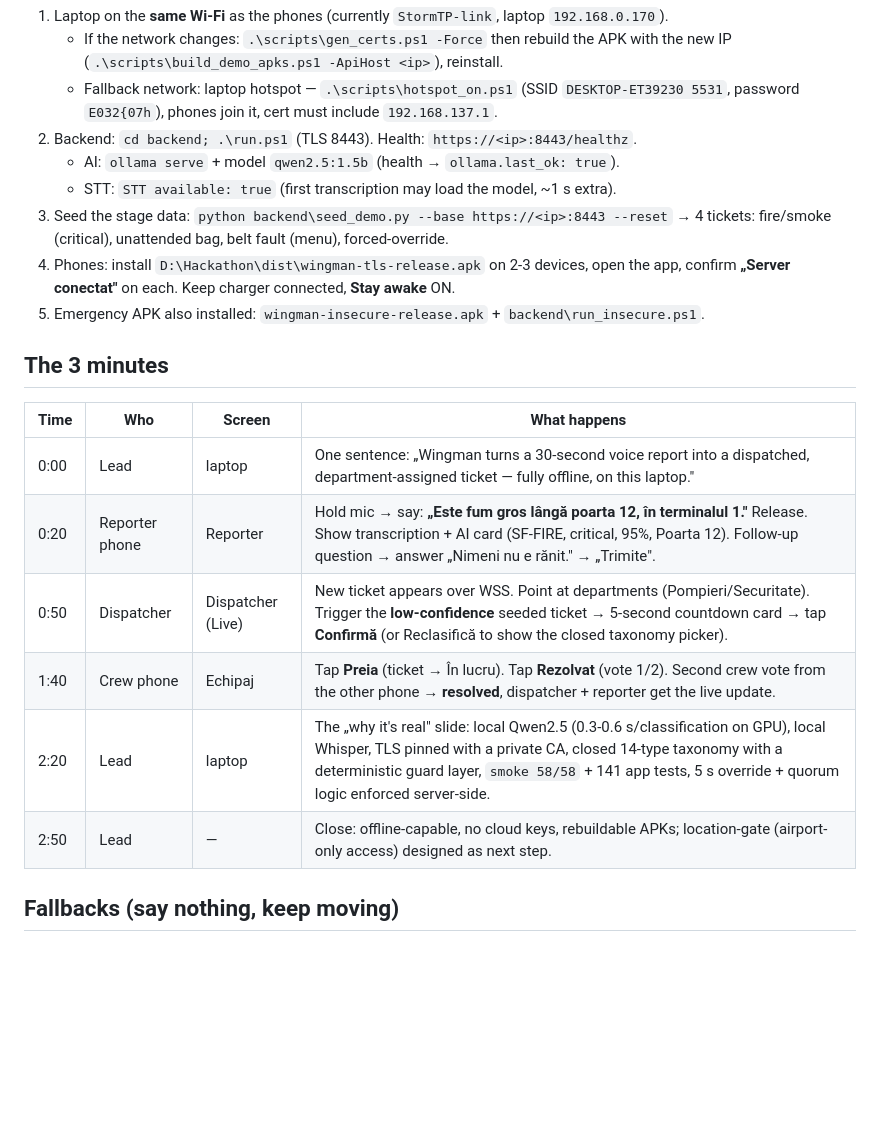
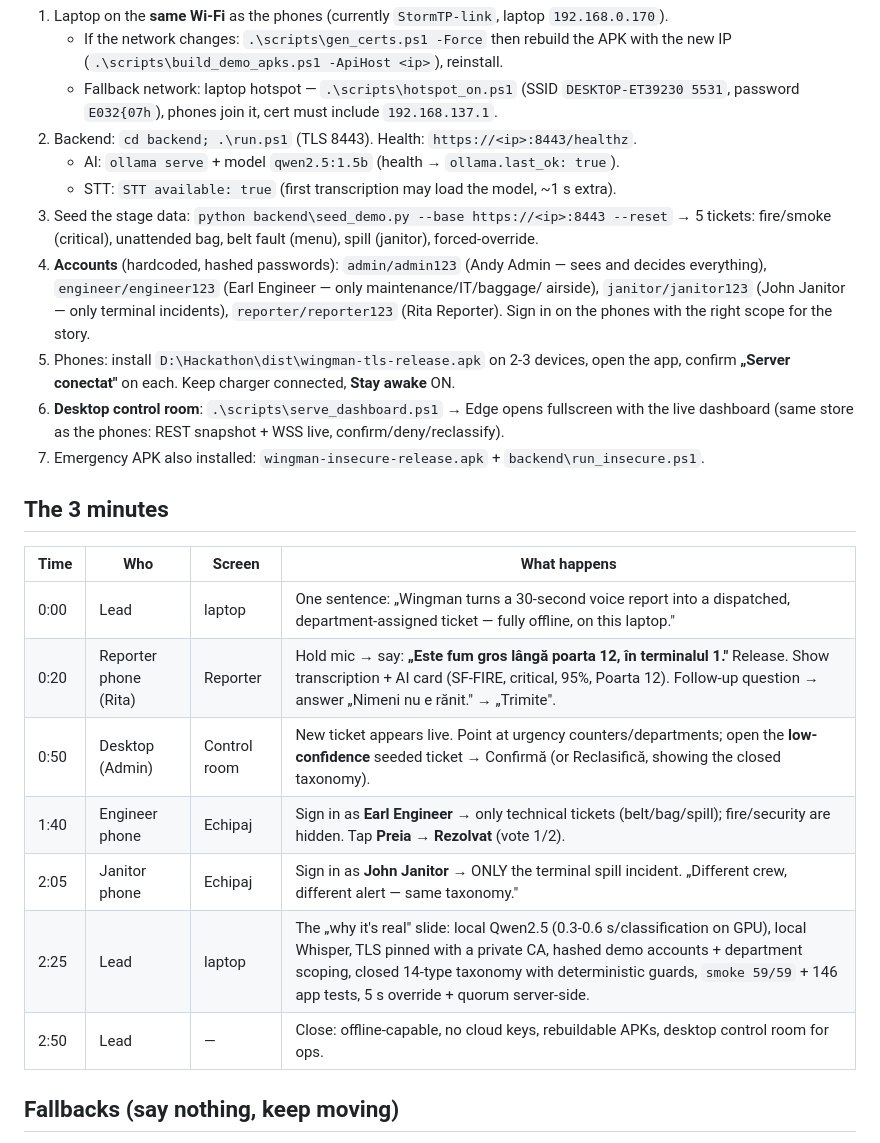
Before and after one commit to Mist-Eros/wingman, a Markdown page: docs/demo-script.md, the part around the change. Rendered like a GitHub page; blank space fills up the shorter version.

```diff
--- a/docs/demo-script.md
+++ b/docs/demo-script.md
@@ -11,21 +11,29 @@
    - AI: `ollama serve` + model `qwen2.5:1.5b` (health → `ollama.last_ok: true`).
    - STT: `STT available: true` (first transcription may load the model, ~1 s extra).
 3. Seed the stage data: `python backend\seed_demo.py --base https://<ip>:8443 --reset`
-   → 4 tickets: fire/smoke (critical), unattended bag, belt fault (menu), forced-override.
-4. Phones: install `D:\Hackathon\dist\wingman-tls-release.apk` on 2-3 devices, open the app,
+   → 5 tickets: fire/smoke (critical), unattended bag, belt fault (menu), spill (janitor),
+   forced-override.
+4. **Accounts** (hardcoded, hashed passwords): `admin/admin123` (Andy Admin — sees and
+   decides everything), `engineer/engineer123` (Earl Engineer — only maintenance/IT/baggage/
+   airside), `janitor/janitor123` (John Janitor — only terminal incidents), `reporter/reporter123`
+   (Rita Reporter). Sign in on the phones with the right scope for the story.
+5. Phones: install `D:\Hackathon\dist\wingman-tls-release.apk` on 2-3 devices, open the app,
    confirm **„Server conectat"** on each. Keep charger connected, **Stay awake** ON.
-5. Emergency APK also installed: `wingman-insecure-release.apk` + `backend\run_insecure.ps1`.
+6. **Desktop control room**: `.\scripts\serve_dashboard.ps1` → Edge opens fullscreen with the
+   live dashboard (same store as the phones: REST snapshot + WSS live, confirm/deny/reclassify).
+7. Emergency APK also installed: `wingman-insecure-release.apk` + `backend\run_insecure.ps1`.
 
 ## The 3 minutes
 
 | Time | Who | Screen | What happens |
 |---|---|---|---|
 | 0:00 | Lead | laptop | One sentence: „Wingman turns a 30-second voice report into a dispatched, department-assigned ticket — fully offline, on this laptop." |
-| 0:20 | Reporter phone | Reporter | Hold mic → say: **„Este fum gros lângă poarta 12, în terminalul 1."** Release. Show transcription + AI card (SF-FIRE, critical, 95%, Poarta 12). Follow-up question → answer „Nimeni nu e rănit." → „Trimite". |
-| 0:50 | Dispatcher | Dispatcher (Live) | New ticket appears over WSS. Point at departments (Pompieri/Securitate). Trigger the **low-confidence** seeded ticket → 5-second countdown card → tap **Confirmă** (or Reclasifică to show the closed taxonomy picker). |
-| 1:40 | Crew phone | Echipaj | Tap **Preia** (ticket → În lucru). Tap **Rezolvat** (vote 1/2). Second crew vote from the other phone → **resolved**, dispatcher + reporter get the live update. |
-| 2:20 | Lead | laptop | The „why it's real" slide: local Qwen2.5 (0.3-0.6 s/classification on GPU), local Whisper, TLS pinned with a private CA, closed 14-type taxonomy with a deterministic guard layer, `smoke 58/58` + 141 app tests, 5 s override + quorum logic enforced server-side. |
-| 2:50 | Lead | — | Close: offline-capable, no cloud keys, rebuildable APKs; location-gate (airport-only access) designed as next step. |
+| 0:20 | Reporter phone (Rita) | Reporter | Hold mic → say: **„Este fum gros lângă poarta 12, în terminalul 1."** Release. Show transcription + AI card (SF-FIRE, critical, 95%, Poarta 12). Follow-up question → answer „Nimeni nu e rănit." → „Trimite". |
+| 0:50 | Desktop (Admin) | Control room | New ticket appears live. Point at urgency counters/departments; open the **low-confidence** seeded ticket → Confirmă (or Reclasifică, showing the closed taxonomy). |
+| 1:40 | Engineer phone | Echipaj | Sign in as **Earl Engineer** → only technical tickets (belt/bag/spill); fire/security are hidden. Tap **Preia** → **Rezolvat** (vote 1/2). |
+| 2:05 | Janitor phone | Echipaj | Sign in as **John Janitor** → ONLY the terminal spill incident. „Different crew, different alert — same taxonomy." |
+| 2:25 | Lead | laptop | The „why it's real" slide: local Qwen2.5 (0.3-0.6 s/classification on GPU), local Whisper, TLS pinned with a private CA, hashed demo accounts + department scoping, closed 14-type taxonomy with deterministic guards, `smoke 59/59` + 146 app tests, 5 s override + quorum server-side. |
+| 2:50 | Lead | — | Close: offline-capable, no cloud keys, rebuildable APKs, desktop control room for ops. |
 
 ## Fallbacks (say nothing, keep moving)
 
```
Also changed, not shown: README.md (+16 -0 lines), docs/progress.md (+17 -3 lines).
